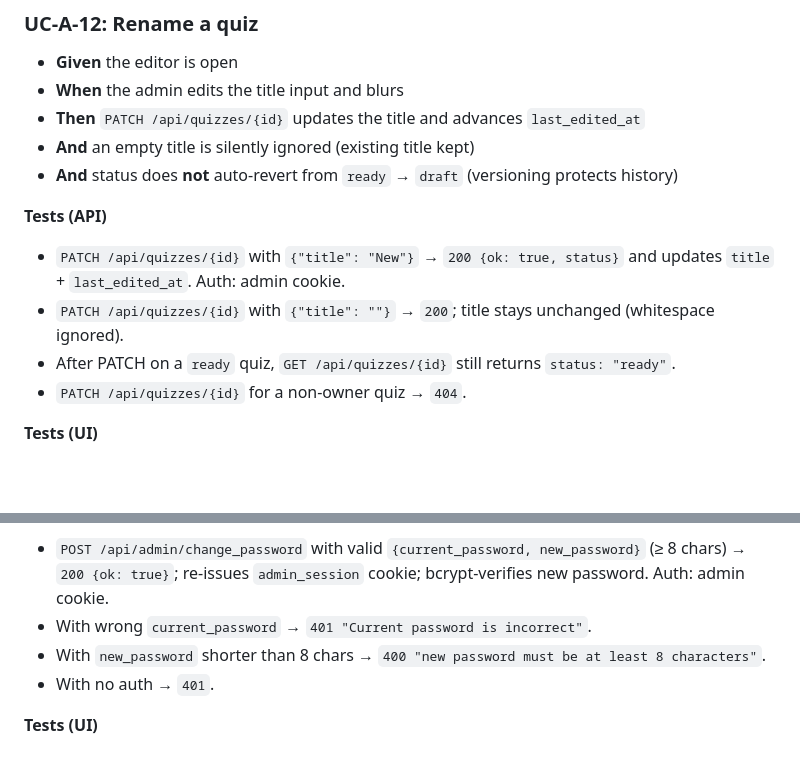
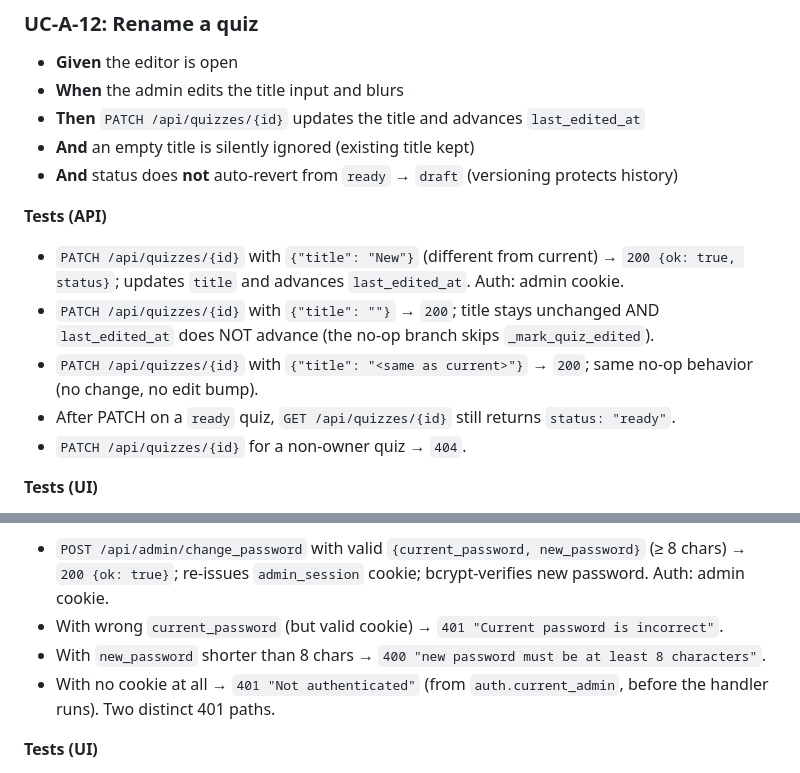
Before and after one commit to kvsankar/prashna, a Markdown page: docs/specs.md, 2 parts joined by grey strips. Rendered like a GitHub page; blank space fills up the shorter version.

```diff
--- a/docs/specs.md
+++ b/docs/specs.md
@@ -310,8 +336,9 @@ own use case so tests and PRs can cite one ID per behavior.
   (versioning protects history)
 
 **Tests (API)**
-- `PATCH /api/quizzes/{id}` with `{"title": "New"}` → `200 {ok: true, status}` and updates `title` + `last_edited_at`. Auth: admin cookie.
-- `PATCH /api/quizzes/{id}` with `{"title": ""}` → `200`; title stays unchanged (whitespace ignored).
+- `PATCH /api/quizzes/{id}` with `{"title": "New"}` (different from current) → `200 {ok: true, status}`; updates `title` and advances `last_edited_at`. Auth: admin cookie.
+- `PATCH /api/quizzes/{id}` with `{"title": ""}` → `200`; title stays unchanged AND `last_edited_at` does NOT advance (the no-op branch skips `_mark_quiz_edited`).
+- `PATCH /api/quizzes/{id}` with `{"title": "<same as current>"}` → `200`; same no-op behavior (no change, no edit bump).
 - After PATCH on a `ready` quiz, `GET /api/quizzes/{id}` still returns `status: "ready"`.
 - `PATCH /api/quizzes/{id}` for a non-owner quiz → `404`.
 
@@ -563,9 +588,9 @@ Used by question and answer editors to set `image_url`.
 
 **Tests (API)**
 - `POST /api/admin/change_password` with valid `{current_password, new_password}` (≥ 8 chars) → `200 {ok: true}`; re-issues `admin_session` cookie; bcrypt-verifies new password. Auth: admin cookie.
-- With wrong `current_password` → `401 "Current password is incorrect"`.
+- With wrong `current_password` (but valid cookie) → `401 "Current password is incorrect"`.
 - With `new_password` shorter than 8 chars → `400 "new password must be at least 8 characters"`.
-- With no auth → `401`.
+- With no cookie at all → `401 "Not authenticated"` (from `auth.current_admin`, before the handler runs). Two distinct 401 paths.
 
 **Tests (UI)**
 - On `/` (authed), clicking Change password opens `#change-pw-card`.
```
Also changed, not shown: other parts of docs/specs.md (+47 -22 lines).
